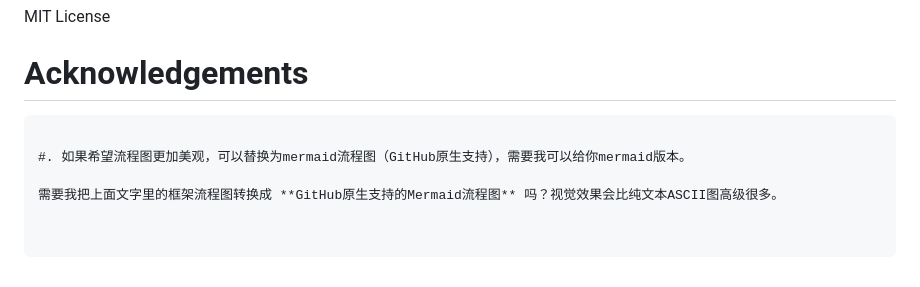
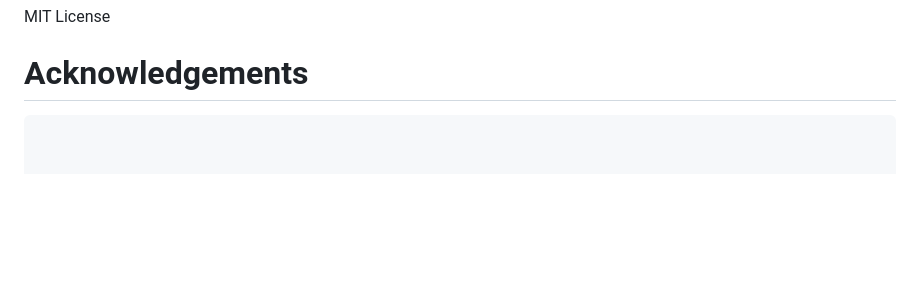
Before and after one commit to Harmenlv/LieHullDynamics, a Markdown page: README.md, the part around the change. Rendered like a GitHub page; blank space fills up the shorter version.

````diff
--- a/README.md
+++ b/README.md
@@ -253,7 +253,3 @@ MIT License
 
 # Acknowledgements
 ```
-
-#. 如果希望流程图更加美观，可以替换为mermaid流程图（GitHub原生支持），需要我可以给你mermaid版本。
-
-需要我把上面文字里的框架流程图转换成 **GitHub原生支持的Mermaid流程图** 吗？视觉效果会比纯文本ASCII图高级很多。
````
